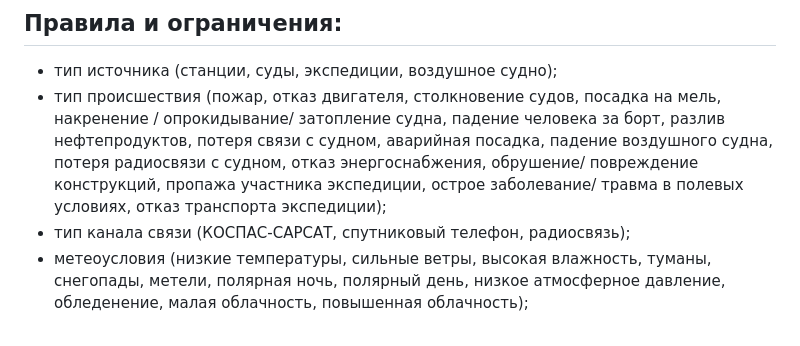
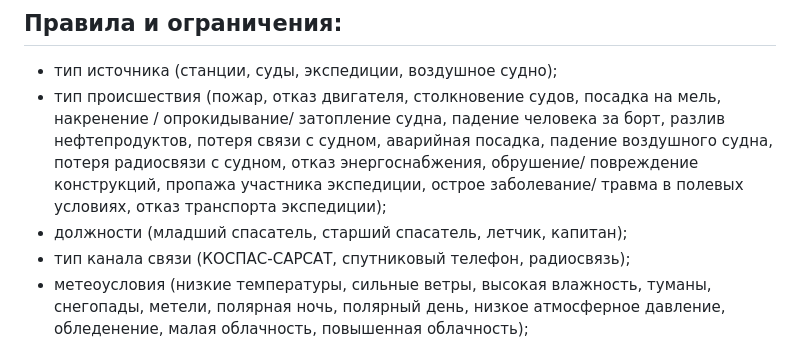
Before and after one commit to Lisiks/Arctic-sos-application, a Markdown page: README.md, the part around the change. Rendered like a GitHub page.

```diff
--- a/README.md
+++ b/README.md
@@ -27,6 +27,7 @@
 
 * тип источника (станции, суды, экспедиции, воздушное судно);
 * тип происшествия (пожар, отказ двигателя, столкновение судов, посадка на мель, накренение / опрокидывание/ затопление судна, падение человека за борт, разлив нефтепродуктов, потеря связи с судном, аварийная посадка, падение воздушного судна, потеря радиосвязи с судном, отказ энергоснабжения, обрушение/ повреждение конструкций, пропажа участника экспедиции, острое заболевание/ травма в полевых условиях, отказ транспорта экспедиции);
+* должности (младший спасатель, старший спасатель, летчик, капитан);
 * тип канала связи (КОСПАС‑САРСАТ, спутниковый телефон, радиосвязь);
 * метеоусловия (низкие температуры, сильные ветры, высокая влажность, туманы, снегопады, метели, полярная ночь, полярный день, низкое атмосферное давление, обледенение, малая облачность, повышенная облачность);
 * тип спасательного средства (судно, буксир, катер, СВП, вертолет);
```
